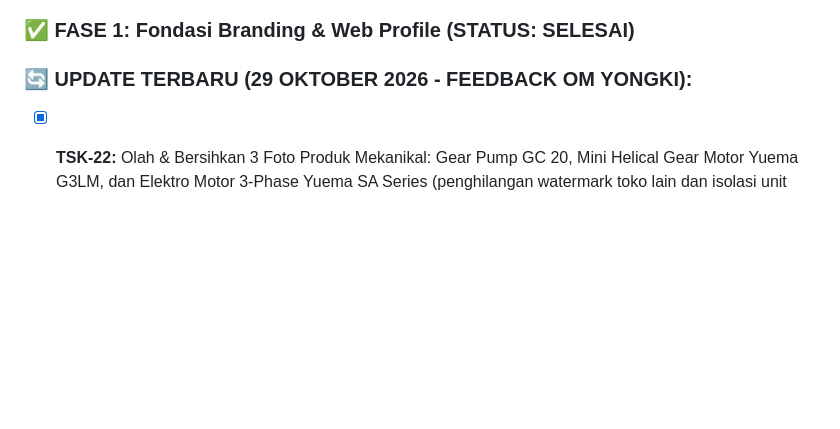
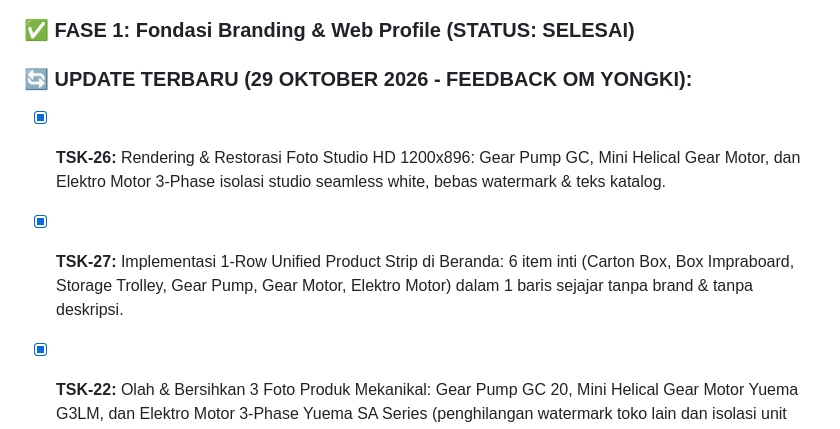
Before and after one commit to naufalhafizhm15/pt-wirasena-maju-bersama-rayya, a Markdown page: ROADMAP.md, the part around the change. GitHub-like rendering; blank space fills up the shorter version.

Commit message:
docs: perbarui status TSK-26 dan TSK-27 pada roadmap

```diff
--- a/ROADMAP.md
+++ b/ROADMAP.md
@@ -21,6 +21,9 @@
 ### ✅ FASE 1: Fondasi Branding & Web Profile (STATUS: SELESAI)
 
 ### 🔄 UPDATE TERBARU (29 OKTOBER 2026 - FEEDBACK OM YONGKI):
+- [x] **TSK-26:** Rendering & Restorasi Foto Studio HD 1200x896: Gear Pump GC, Mini Helical Gear Motor, dan Elektro Motor 3-Phase isolasi studio seamless white, bebas watermark & teks katalog.
+- [x] **TSK-27:** Implementasi 1-Row Unified Product Strip di Beranda: 6 item inti (Carton Box, Box Impraboard, Storage Trolley, Gear Pump, Gear Motor, Elektro Motor) dalam 1 baris sejajar tanpa brand & tanpa deskripsi.
+
 - [x] **TSK-22:** Olah & Bersihkan 3 Foto Produk Mekanikal: Gear Pump GC 20, Mini Helical Gear Motor Yuema G3LM, dan Elektro Motor 3-Phase Yuema SA Series (penghilangan watermark toko lain dan isolasi unit mesin).
 - [x] **TSK-23:** Penyisipan Foto 3 Unit Pompa & Gearbox pada katalog  murni visual tanpa teks deskripsi panjang (*'keterangannya ga ush'*).
 - [x] **TSK-24:** Penambahan Visual Box Impraboard Sekat berdampingan langsung dengan Corrugated Carton Box di Section 4 (Solusi Utama) dan Section 5 (Showcase).
```
